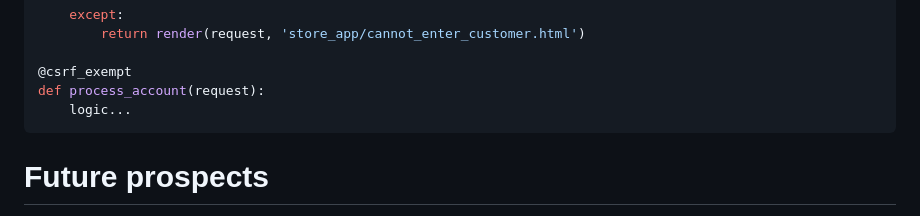
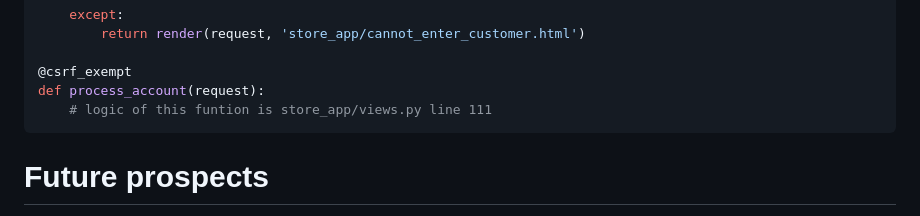
Before and after one commit to shadow2098/Shop, a Markdown page: README.md, the part around the change. Rendered like a GitHub page.

````diff
--- a/README.md
+++ b/README.md
@@ -105,7 +105,7 @@ def add_product(request):
 
 @csrf_exempt
 def process_account(request):
-    logic...
+    # logic of this funtion is store_app/views.py line 111
 ```
 # Future prospects
 
````
